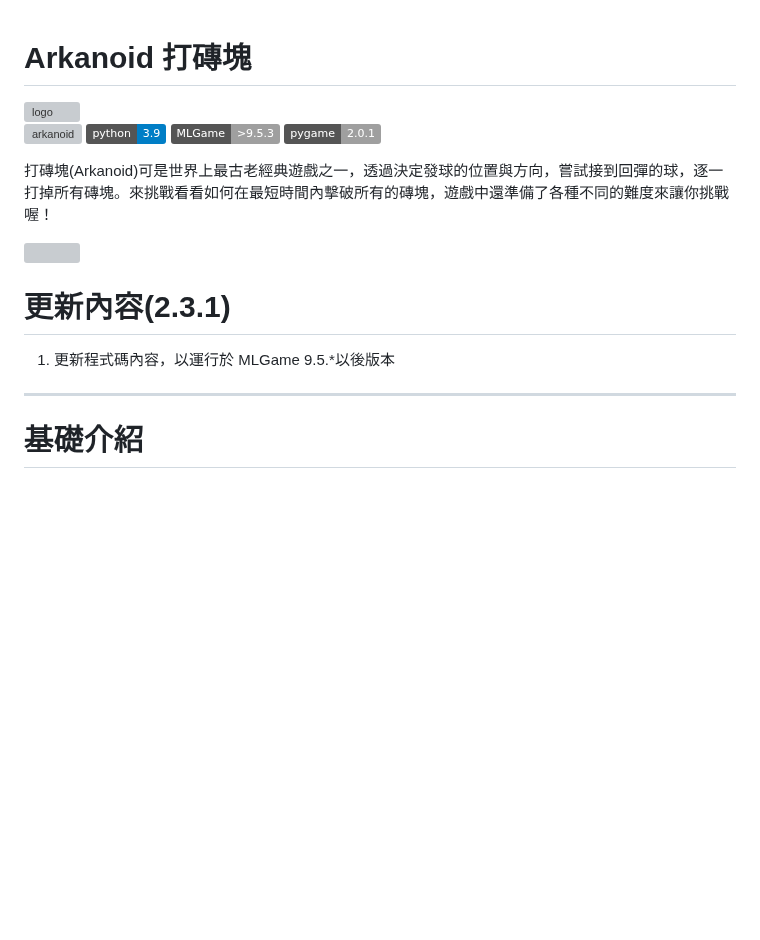
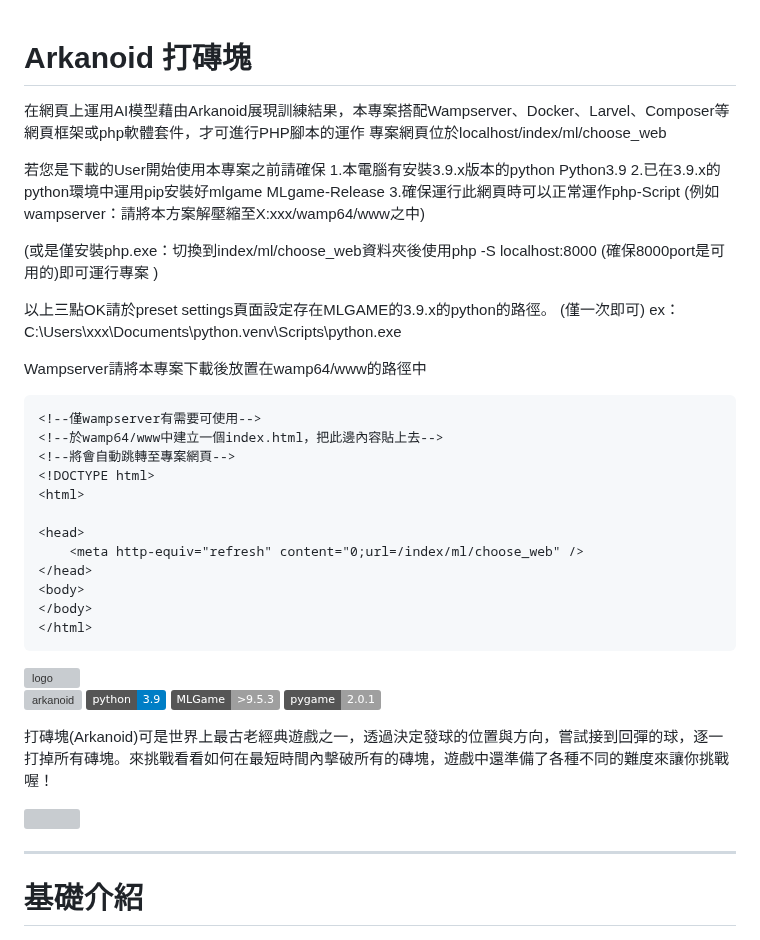
Before and after one commit to MorokoLHU/arkanoid_python, a Markdown page: README.md, the part around the change. GitHub-like rendering; badges without logos; blank space fills up the shorter version; grey boxes are pictures that could not be loaded.

Commit message:
no message

````diff
--- a/README.md
+++ b/README.md
@@ -1,4 +1,36 @@
 # Arkanoid 打磚塊
+在網頁上運用AI模型藉由Arkanoid展現訓練結果，本專案搭配Wampserver、Docker、Larvel、Composer等網頁框架或php軟體套件，才可進行PHP腳本的運作
+專案網頁位於localhost/index/ml/choose_web
+
+若您是下載的User開始使用本專案之前請確保
+1.本電腦有安裝3.9.x版本的python     Python3.9
+2.已在3.9.x的python環境中運用pip安裝好mlgame    MLgame-Release
+3.確保運行此網頁時可以正常運作php-Script
+(例如wampserver：請將本方案解壓縮至X:xxx/wamp64/www之中)
+
+(或是僅安裝php.exe：切換到index/ml/choose_web資料夾後使用php -S localhost:8000 (確保8000port是可用的)即可運行專案 )
+
+以上三點OK請於preset settings頁面設定存在MLGAME的3.9.x的python的路徑。
+(僅一次即可)
+ex：C:\Users\xxx\Documents\python\.venv\Scripts\python.exe
+
+Wampserver請將本專案下載後放置在wamp64/www的路徑中
+```html=
+<!--僅wampserver有需要可使用-->
+<!--於wamp64/www中建立一個index.html，把此邊內容貼上去-->
+<!--將會自動跳轉至專案網頁-->
+<!DOCTYPE html>
+<html>
+
+<head>
+    <meta http-equiv="refresh" content="0;url=/index/ml/choose_web" />
+</head>
+<body>
+</body>
+</html>
+```
+
+
 
 <img src="https://raw.githubusercontent.com/PAIA-Playful-AI-Arena/Paia-Desktop/master/media/arkanoid.svg" alt="logo" width="100"/>
 
@@ -11,8 +43,6 @@
 
 <img src="https://camo.githubusercontent.com/a2a0ed0f4e012779cdf3d7fdeda6371c1a4cb3483e91c56442db5d3b56440798/68747470733a2f2f692e696d6775722e636f6d2f627271615738352e676966" height="500"/>
 
-# 更新內容(2.3.1)
-1. 更新程式碼內容，以運行於 MLGame 9.5.*以後版本
 
 ---
 
````
